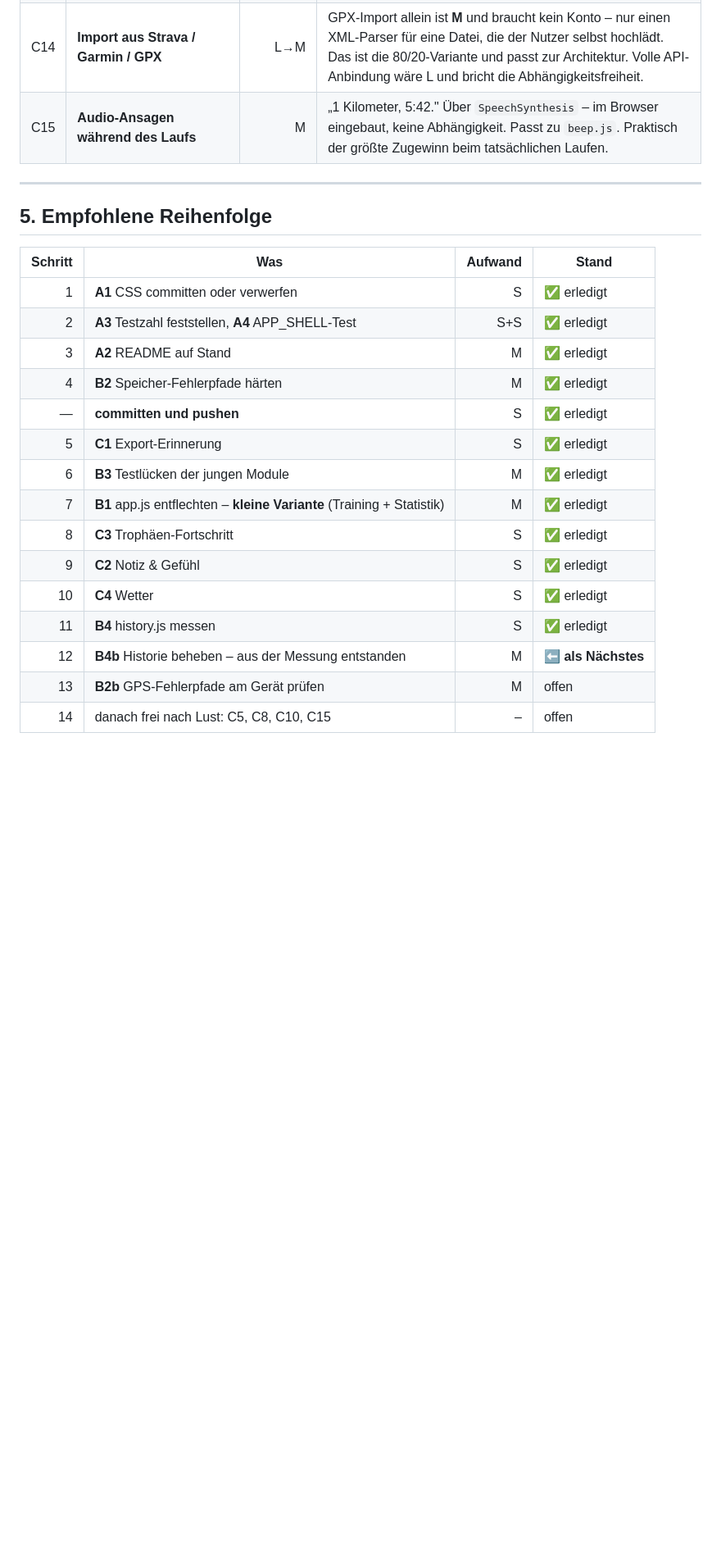
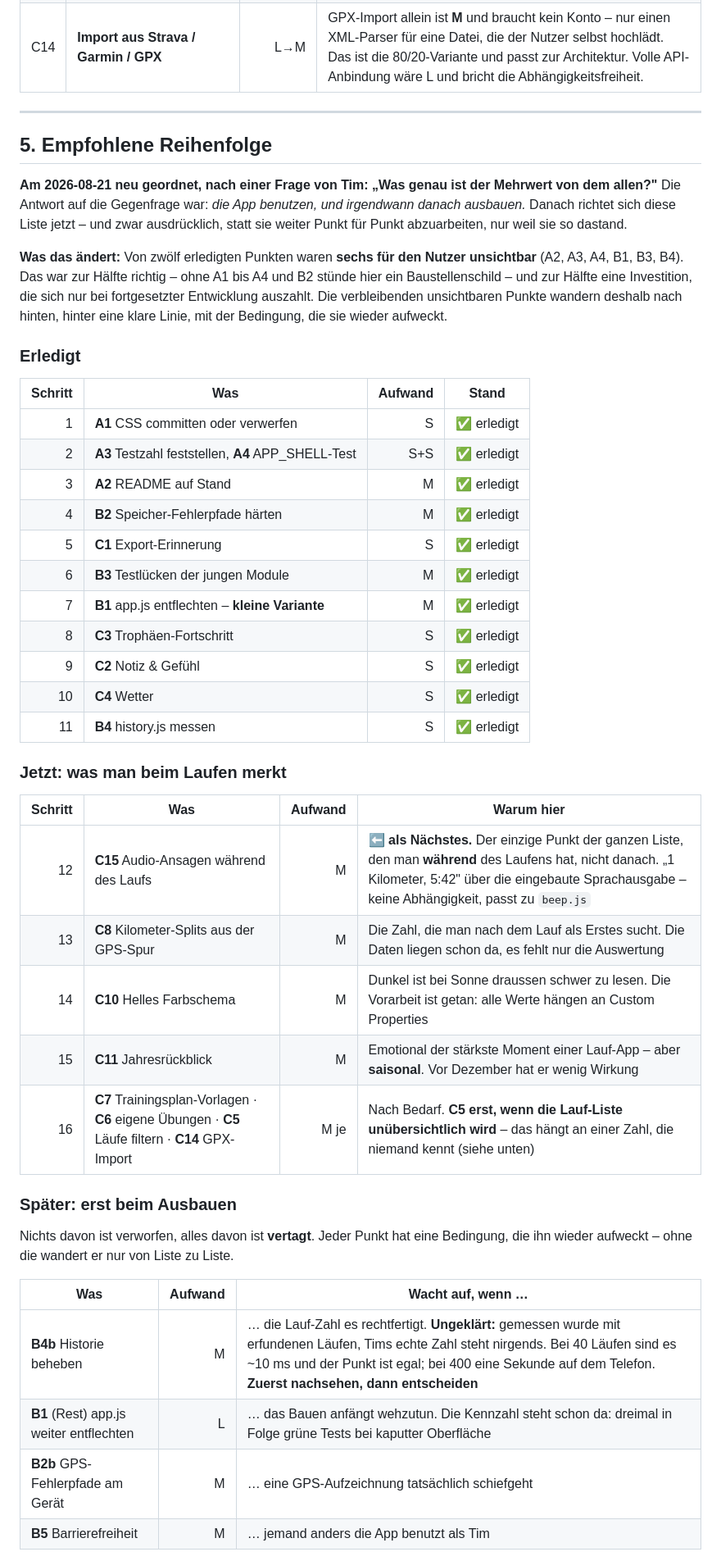
Before and after one commit to DerTimsIstDa/Laufapp, a Markdown page: ROADMAP.md, the part around one of its changes. Shown at 82% size. Drawn GitHub-style; blank space fills up the shorter version.

```diff
--- a/ROADMAP.md
+++ b/ROADMAP.md
@@ -798,11 +820,25 @@ Argument für B1: was `app.js` selbst tut, prüft weiterhin niemand.
 | C12 | **Kartenansicht der Route** | L | Braucht Kartenkacheln → externe Abhängigkeit + Netzwerk. **Widerspricht dem Prinzip „keine Abhängigkeiten".** Nur machen, wenn dieses Prinzip bewusst aufgegeben wird. Die SVG-Route ohne Karte ist der ehrlichere Kompromiss. |
 | C13 | **Geräteübergreifende Synchronisierung** | L | Braucht ein Backend. Ändert das Projekt fundamental (Konten, Datenschutz, Betriebskosten, DSGVO). **Meine Einschätzung: nicht machen.** Der Export/Import deckt 90 % des Bedarfs zu 1 % der Kosten. |
 | C14 | **Import aus Strava / Garmin / GPX** | L→M | GPX-Import allein ist **M** und braucht kein Konto – nur einen XML-Parser für eine Datei, die der Nutzer selbst hochlädt. Das ist die 80/20-Variante und passt zur Architektur. Volle API-Anbindung wäre L und bricht die Abhängigkeitsfreiheit. |
-| C15 | **Audio-Ansagen während des Laufs** | M | „1 Kilometer, 5:42." Über `SpeechSynthesis` – im Browser eingebaut, keine Abhängigkeit. Passt zu `beep.js`. Praktisch der größte Zugewinn beim tatsächlichen Laufen. |
 
 ---
 
 ## 5. Empfohlene Reihenfolge
+
+**Am 2026-08-21 neu geordnet, nach einer Frage von Tim: „Was genau ist der
+Mehrwert von dem allen?"** Die Antwort auf die Gegenfrage war: *die App
+benutzen, und irgendwann danach ausbauen.* Danach richtet sich diese Liste
+jetzt – und zwar ausdrücklich, statt sie weiter Punkt für Punkt abzuarbeiten,
+nur weil sie so dastand.
+
+**Was das ändert:** Von zwölf erledigten Punkten waren **sechs für den Nutzer
+unsichtbar** (A2, A3, A4, B1, B3, B4). Das war zur Hälfte richtig – ohne A1
+bis A4 und B2 stünde hier ein Baustellenschild – und zur Hälfte eine
+Investition, die sich nur bei fortgesetzter Entwicklung auszahlt. Die
+verbleibenden unsichtbaren Punkte wandern deshalb nach hinten, hinter eine
+klare Linie, mit der Bedingung, die sie wieder aufweckt.
+
+### Erledigt
 
 | Schritt | Was | Aufwand | Stand |
 |--:|---|--:|---|
@@ -810,14 +846,34 @@ Argument für B1: was `app.js` selbst tut, prüft weiterhin niemand.
 | 2 | **A3** Testzahl feststellen, **A4** APP_SHELL-Test | S+S | ✅ erledigt |
 | 3 | **A2** README auf Stand | M | ✅ erledigt |
 | 4 | **B2** Speicher-Fehlerpfade härten | M | ✅ erledigt |
-| — | **committen und pushen** | S | ✅ erledigt |
 | 5 | **C1** Export-Erinnerung | S | ✅ erledigt |
 | 6 | **B3** Testlücken der jungen Module | M | ✅ erledigt |
-| 7 | **B1** app.js entflechten – **kleine Variante** (Training + Statistik) | M | ✅ erledigt |
+| 7 | **B1** app.js entflechten – **kleine Variante** | M | ✅ erledigt |
 | 8 | **C3** Trophäen-Fortschritt | S | ✅ erledigt |
 | 9 | **C2** Notiz & Gefühl | S | ✅ erledigt |
 | 10 | **C4** Wetter | S | ✅ erledigt |
 | 11 | **B4** history.js messen | S | ✅ erledigt |
-| 12 | **B4b** Historie beheben – aus der Messung entstanden | M | ⬅ **als Nächstes** |
-| 13 | **B2b** GPS-Fehlerpfade am Gerät prüfen | M | offen |
-| 14 | danach frei nach Lust: C5, C8, C10, C15 | – | offen |
+
+### Jetzt: was man beim Laufen merkt
+
+| Schritt | Was | Aufwand | Warum hier |
+|--:|---|--:|---|
+| 12 | **C15** Audio-Ansagen während des Laufs | M | ⬅ **als Nächstes.** Der einzige Punkt der ganzen Liste, den man **während** des Laufens hat, nicht danach. „1 Kilometer, 5:42" über die eingebaute Sprachausgabe – keine Abhängigkeit, passt zu `beep.js` |
+| 13 | **C8** Kilometer-Splits aus der GPS-Spur | M | Die Zahl, die man nach dem Lauf als Erstes sucht. Die Daten liegen schon da, es fehlt nur die Auswertung |
+| 14 | **C10** Helles Farbschema | M | Dunkel ist bei Sonne draussen schwer zu lesen. Die Vorarbeit ist getan: alle Werte hängen an Custom Properties |
+| 15 | **C11** Jahresrückblick | M | Emotional der stärkste Moment einer Lauf-App – aber **saisonal**. Vor Dezember hat er wenig Wirkung |
+| 16 | **C7** Trainingsplan-Vorlagen · **C6** eigene Übungen · **C5** Läufe filtern · **C14** GPX-Import | M je | Nach Bedarf. **C5 erst, wenn die Lauf-Liste unübersichtlich wird** – das hängt an einer Zahl, die niemand kennt (siehe unten) |
+
+### Später: erst beim Ausbauen
+
+Nichts davon ist verworfen, alles davon ist **vertagt**. Jeder Punkt hat eine
+Bedingung, die ihn wieder aufweckt – ohne die wandert er nur von Liste zu
+Liste.
+
+| Was | Aufwand | Wacht auf, wenn … |
+|---|--:|---|
+| **B4b** Historie beheben | M | … die Lauf-Zahl es rechtfertigt. **Ungeklärt:** gemessen wurde mit erfundenen Läufen, Tims echte Zahl steht nirgends. Bei 40 Läufen sind es ~10 ms und der Punkt ist egal; bei 400 eine Sekunde auf dem Telefon. **Zuerst nachsehen, dann entscheiden** |
+| **B1** (Rest) app.js weiter entflechten | L | … das Bauen anfängt wehzutun. Die Kennzahl steht schon da: dreimal in Folge grüne Tests bei kaputter Oberfläche |
+| **B2b** GPS-Fehlerpfade am Gerät | M | … eine GPS-Aufzeichnung tatsächlich schiefgeht |
+| **B5** Barrierefreiheit | M | … jemand anders die App benutzt als Tim |
+
```
Also changed, not shown: other parts of ROADMAP.md (+40 -11 lines), KONTEXT.md (+1 -0 lines).
